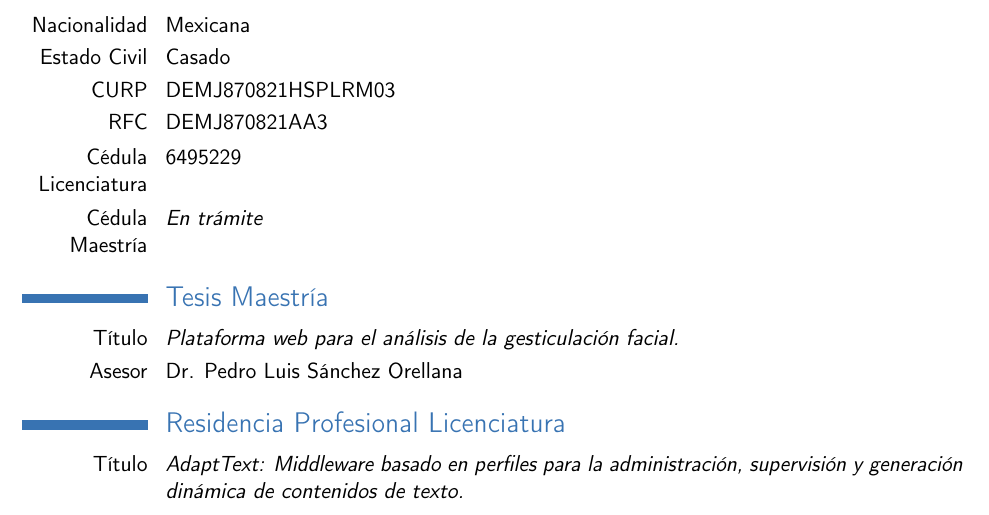
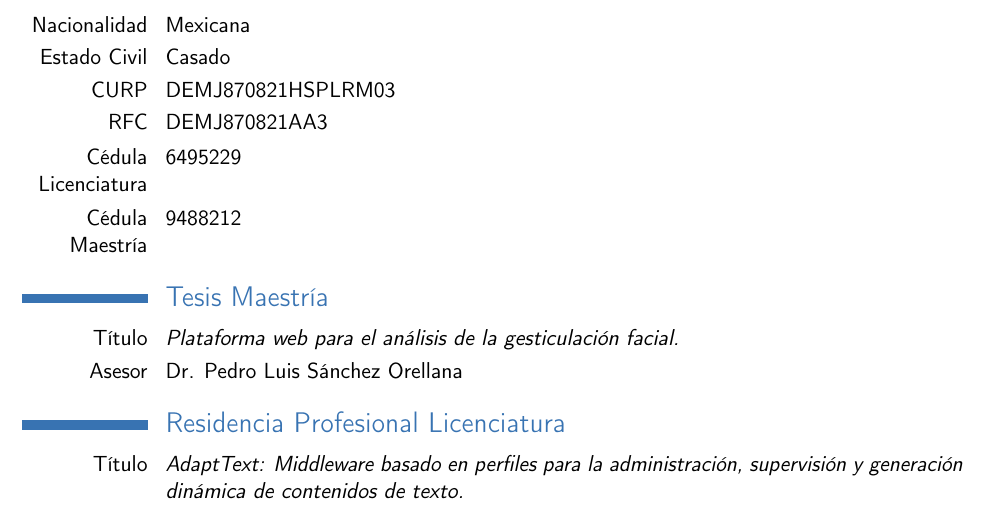
Before and after one commit to j2deme/CV, a LaTeX CV (CV.tex): part of page 1 of 6, cut so that both start at the same text. Compiled offline with pdfLaTeX.

Commit message:
Añade cédula de maestría

```diff
--- a/CV.tex
+++ b/CV.tex
@@ -61,7 +61,7 @@
 \cvline{CURP}{DEMJ870821HSPLRM03}
 \cvline{RFC}{DEMJ870821AA3}
 \cvline{Cédula Licenciatura}{6495229}
-\cvline{Cédula Maestría}{\emph{En trámite}}
+\cvline{Cédula Maestría}{9488212}
 
 \section{Tesis Maestría}
 \cvline{Título}{\emph{Plataforma web para el análisis de la gesticulación facial.}}
```
Also changed, not shown: CV.pdf.
